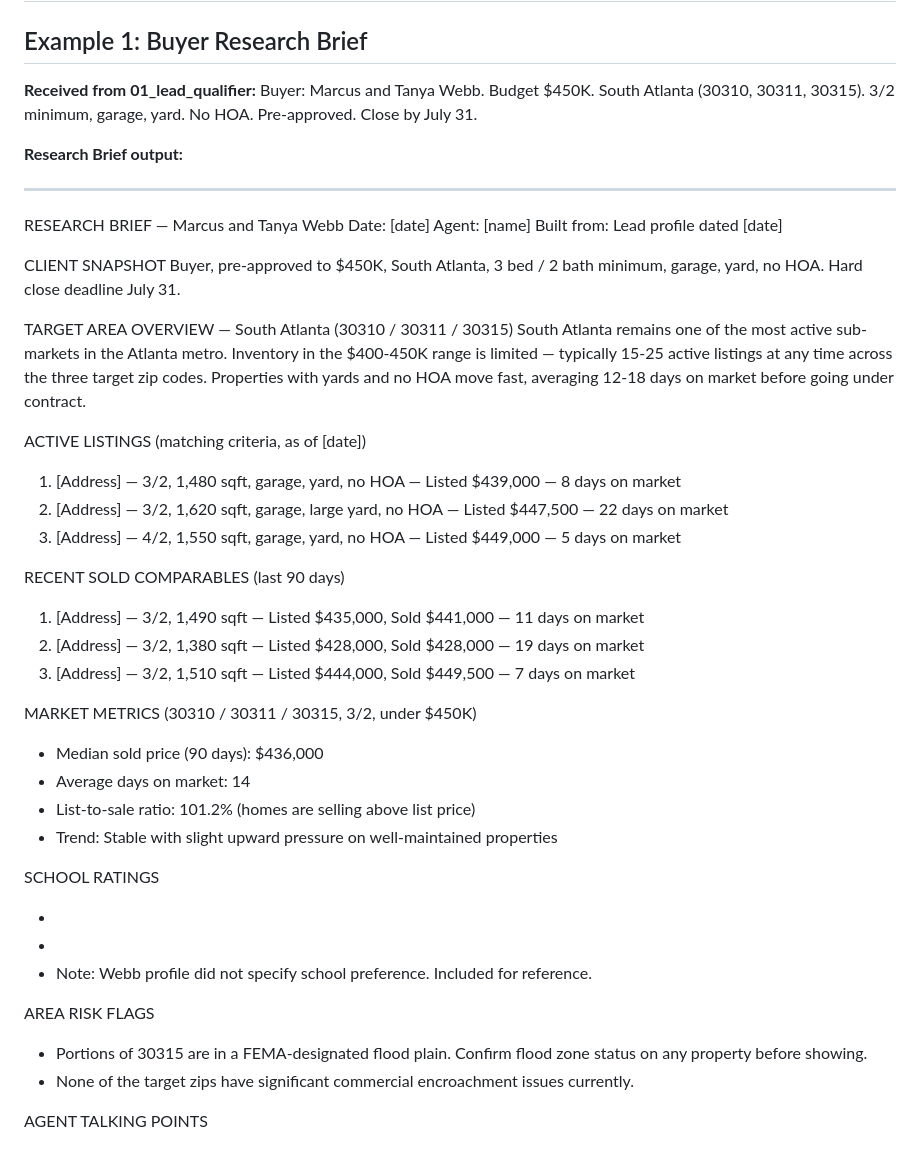
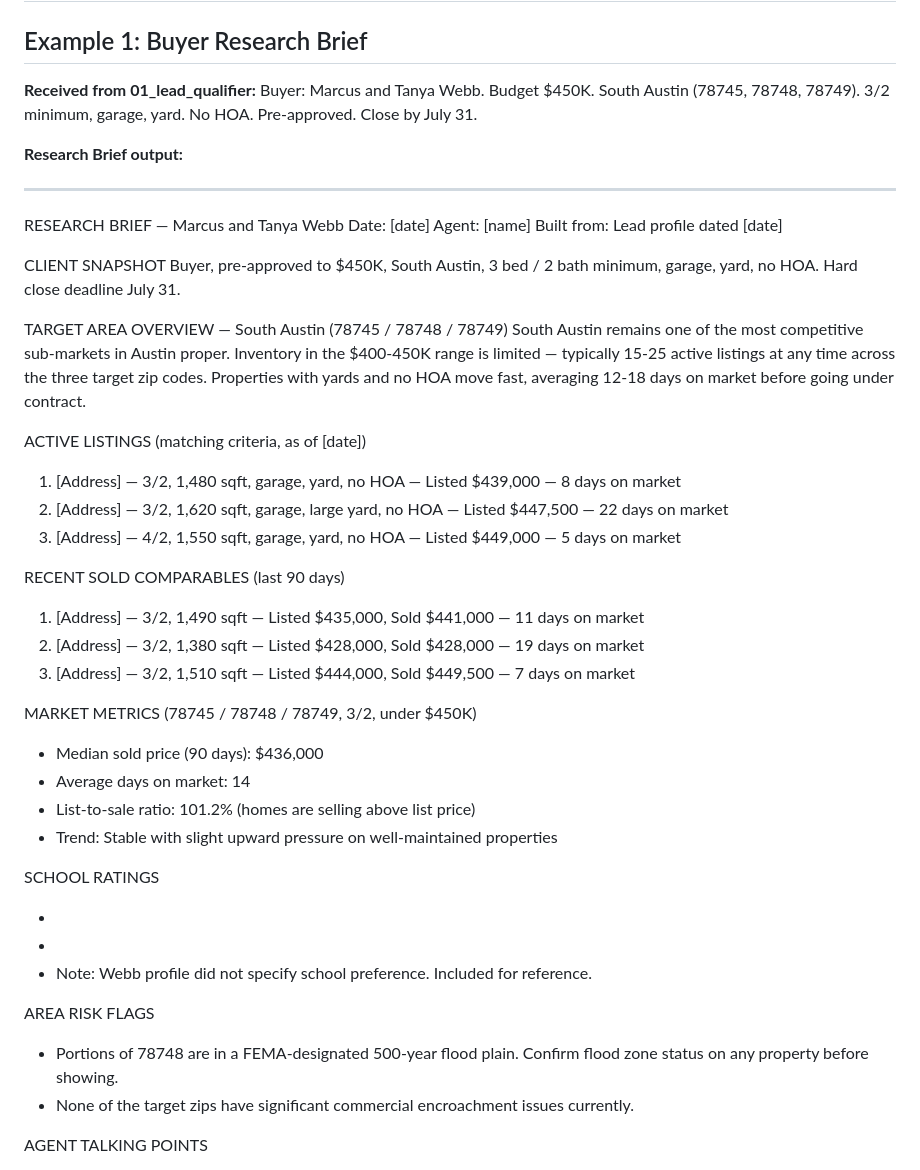
Before and after one commit to DocEmmettBrownPhd/diana-real-estate-agency-system, a Markdown page: 02_property_research/examples.md, the part around one of its changes. GitHub-like rendering.

Commit message:
Fix 02_property_research/examples.md — Atlanta/Decatur back to Austin/Pflugerville with TX zip codes

```diff
--- a/02_property_research/examples.md
+++ b/02_property_research/examples.md
@@ -3,7 +3,7 @@
 ## Example 1: Buyer Research Brief
 
 **Received from 01_lead_qualifier:**
-Buyer: Marcus and Tanya Webb. Budget $450K. South Atlanta (30310, 30311, 30315). 3/2 minimum, garage, yard. No HOA. Pre-approved. Close by July 31.
+Buyer: Marcus and Tanya Webb. Budget $450K. South Austin (78745, 78748, 78749). 3/2 minimum, garage, yard. No HOA. Pre-approved. Close by July 31.
 
 **Research Brief output:**
 
@@ -14,10 +14,10 @@ Agent: [name]
 Built from: Lead profile dated [date]
 
 CLIENT SNAPSHOT
-Buyer, pre-approved to $450K, South Atlanta, 3 bed / 2 bath minimum, garage, yard, no HOA. Hard close deadline July 31.
+Buyer, pre-approved to $450K, South Austin, 3 bed / 2 bath minimum, garage, yard, no HOA. Hard close deadline July 31.
 
-TARGET AREA OVERVIEW — South Atlanta (30310 / 30311 / 30315)
-South Atlanta remains one of the most active sub-markets in the Atlanta metro. Inventory in the $400-450K range is limited — typically 15-25 active listings at any time across the three target zip codes. Properties with yards and no HOA move fast, averaging 12-18 days on market before going under contract.
+TARGET AREA OVERVIEW — South Austin (78745 / 78748 / 78749)
+South Austin remains one of the most competitive sub-markets in Austin proper. Inventory in the $400-450K range is limited — typically 15-25 active listings at any time across the three target zip codes. Properties with yards and no HOA move fast, averaging 12-18 days on market before going under contract.
 
 ACTIVE LISTINGS (matching criteria, as of [date])
 1. [Address] — 3/2, 1,480 sqft, garage, yard, no HOA — Listed $439,000 — 8 days on market
@@ -29,7 +29,7 @@ RECENT SOLD COMPARABLES (last 90 days)
 2. [Address] — 3/2, 1,380 sqft — Listed $428,000, Sold $428,000 — 19 days on market
 3. [Address] — 3/2, 1,510 sqft — Listed $444,000, Sold $449,500 — 7 days on market
 
-MARKET METRICS (30310 / 30311 / 30315, 3/2, under $450K)
+MARKET METRICS (78745 / 78748 / 78749, 3/2, under $450K)
 - Median sold price (90 days): $436,000
 - Average days on market: 14
 - List-to-sale ratio: 101.2% (homes are selling above list price)
@@ -42,7 +42,7 @@ SCHOOL RATINGS
 Note: Webb profile did not specify school preference. Included for reference.
 
 AREA RISK FLAGS
-- Portions of 30315 are in a FEMA-designated flood plain. Confirm flood zone status on any property before showing.
+- Portions of 78748 are in a FEMA-designated 500-year flood plain. Confirm flood zone status on any property before showing.
 - None of the target zips have significant commercial encroachment issues currently.
 
 AGENT TALKING POINTS
```
Also changed, not shown: other parts of 02_property_research/examples.md (+5 -5 lines).
